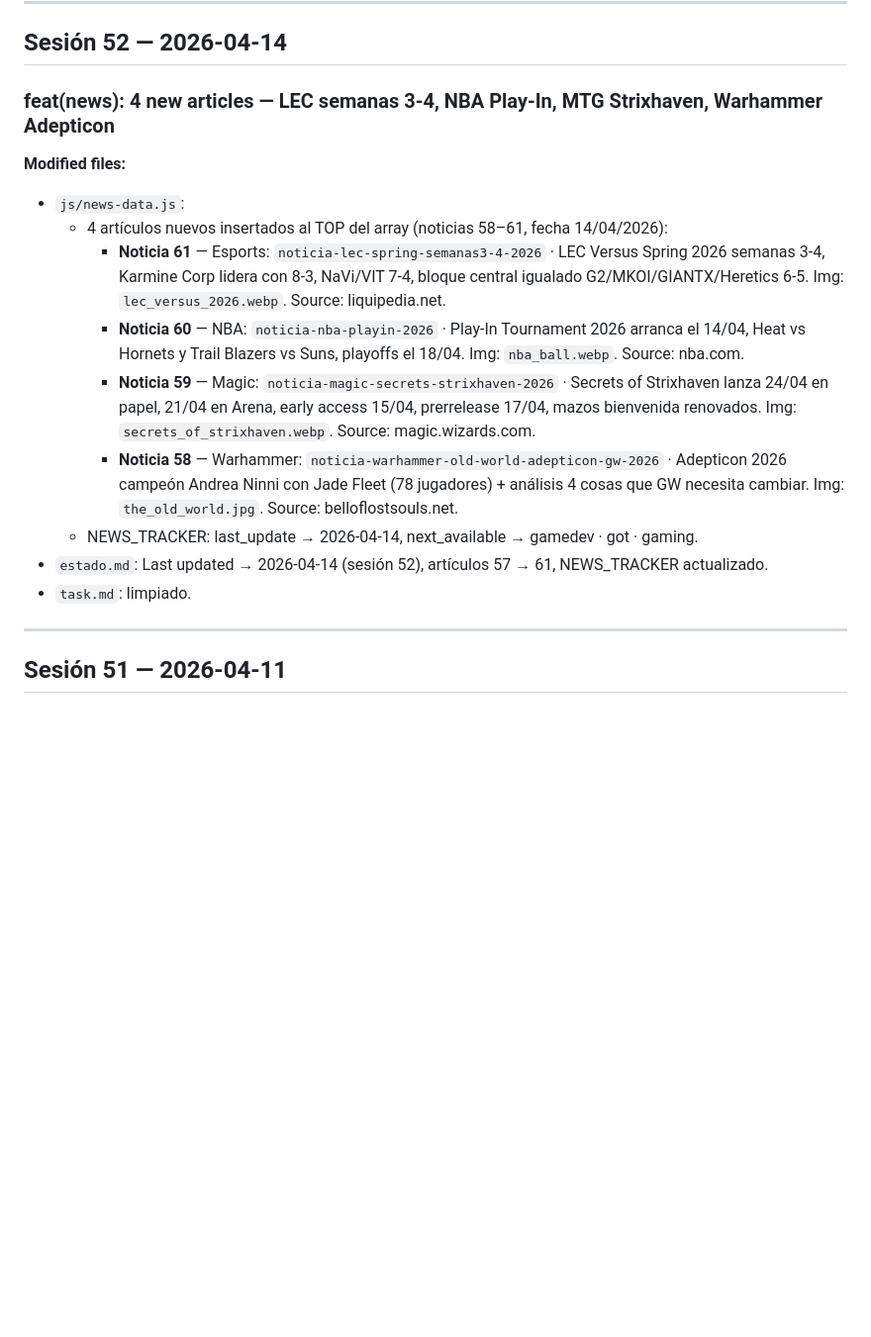
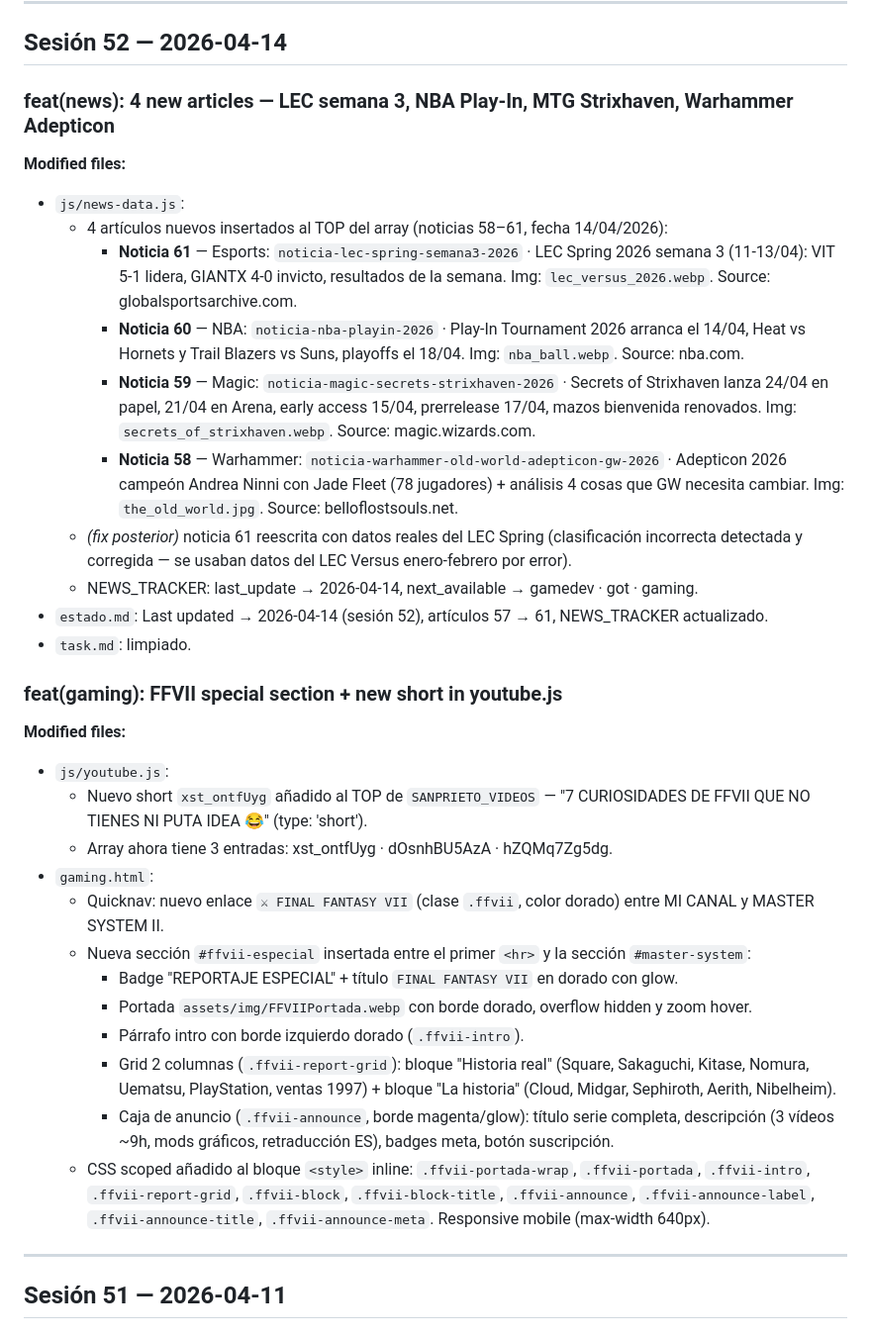
Before and after one commit to Karlete/freakonia, a Markdown page: commit.md, the part around the change. Shown at 99% size. GitHub-like rendering; blank space fills up the shorter version.

Commit message:
docs(session): update estado.md and commit.md for sesión 52
Co-Authored-By: Claude Sonnet 4.6 <noreply@anthropic.com>

```diff
--- a/commit.md
+++ b/commit.md
@@ -4,18 +4,35 @@
 
 ## Sesión 52 — 2026-04-14
 
-### feat(news): 4 new articles — LEC semanas 3-4, NBA Play-In, MTG Strixhaven, Warhammer Adepticon
+### feat(news): 4 new articles — LEC semana 3, NBA Play-In, MTG Strixhaven, Warhammer Adepticon
 
 **Modified files:**
 - `js/news-data.js`:
   - 4 artículos nuevos insertados al TOP del array (noticias 58–61, fecha 14/04/2026):
-    - **Noticia 61** — Esports: `noticia-lec-spring-semanas3-4-2026` · LEC Versus Spring 2026 semanas 3-4, Karmine Corp lidera con 8-3, NaVi/VIT 7-4, bloque central igualado G2/MKOI/GIANTX/Heretics 6-5. Img: `lec_versus_2026.webp`. Source: liquipedia.net.
+    - **Noticia 61** — Esports: `noticia-lec-spring-semana3-2026` · LEC Spring 2026 semana 3 (11-13/04): VIT 5-1 lidera, GIANTX 4-0 invicto, resultados de la semana. Img: `lec_versus_2026.webp`. Source: globalsportsarchive.com.
     - **Noticia 60** — NBA: `noticia-nba-playin-2026` · Play-In Tournament 2026 arranca el 14/04, Heat vs Hornets y Trail Blazers vs Suns, playoffs el 18/04. Img: `nba_ball.webp`. Source: nba.com.
     - **Noticia 59** — Magic: `noticia-magic-secrets-strixhaven-2026` · Secrets of Strixhaven lanza 24/04 en papel, 21/04 en Arena, early access 15/04, prerrelease 17/04, mazos bienvenida renovados. Img: `secrets_of_strixhaven.webp`. Source: magic.wizards.com.
     - **Noticia 58** — Warhammer: `noticia-warhammer-old-world-adepticon-gw-2026` · Adepticon 2026 campeón Andrea Ninni con Jade Fleet (78 jugadores) + análisis 4 cosas que GW necesita cambiar. Img: `the_old_world.jpg`. Source: belloflostsouls.net.
+  - *(fix posterior)* noticia 61 reescrita con datos reales del LEC Spring (clasificación incorrecta detectada y corregida — se usaban datos del LEC Versus enero-febrero por error).
   - NEWS_TRACKER: last_update → 2026-04-14, next_available → gamedev · got · gaming.
 - `estado.md`: Last updated → 2026-04-14 (sesión 52), artículos 57 → 61, NEWS_TRACKER actualizado.
 - `task.md`: limpiado.
+
+### feat(gaming): FFVII special section + new short in youtube.js
+
+**Modified files:**
+- `js/youtube.js`:
+  - Nuevo short `xst_ontfUyg` añadido al TOP de `SANPRIETO_VIDEOS` — "7 CURIOSIDADES DE FFVII QUE NO TIENES NI PUTA IDEA 😂" (type: 'short').
+  - Array ahora tiene 3 entradas: xst_ontfUyg · dOsnhBU5AzA · hZQMq7Zg5dg.
+- `gaming.html`:
+  - Quicknav: nuevo enlace `⚔ FINAL FANTASY VII` (clase `.ffvii`, color dorado) entre MI CANAL y MASTER SYSTEM II.
+  - Nueva sección `#ffvii-especial` insertada entre el primer `<hr>` y la sección `#master-system`:
+    - Badge "REPORTAJE ESPECIAL" + título `FINAL FANTASY VII` en dorado con glow.
+    - Portada `assets/img/FFVIIPortada.webp` con borde dorado, overflow hidden y zoom hover.
+    - Párrafo intro con borde izquierdo dorado (`.ffvii-intro`).
+    - Grid 2 columnas (`.ffvii-report-grid`): bloque "Historia real" (Square, Sakaguchi, Kitase, Nomura, Uematsu, PlayStation, ventas 1997) + bloque "La historia" (Cloud, Midgar, Sephiroth, Aerith, Nibelheim).
+    - Caja de anuncio (`.ffvii-announce`, borde magenta/glow): título serie completa, descripción (3 vídeos ~9h, mods gráficos, retraducción ES), badges meta, botón suscripción.
+  - CSS scoped añadido al bloque `<style>` inline: `.ffvii-portada-wrap`, `.ffvii-portada`, `.ffvii-intro`, `.ffvii-report-grid`, `.ffvii-block`, `.ffvii-block-title`, `.ffvii-announce`, `.ffvii-announce-label`, `.ffvii-announce-title`, `.ffvii-announce-meta`. Responsive mobile (max-width 640px).
 
 ---
 
```
Also changed, not shown: estado.md (+1 -1 lines).
